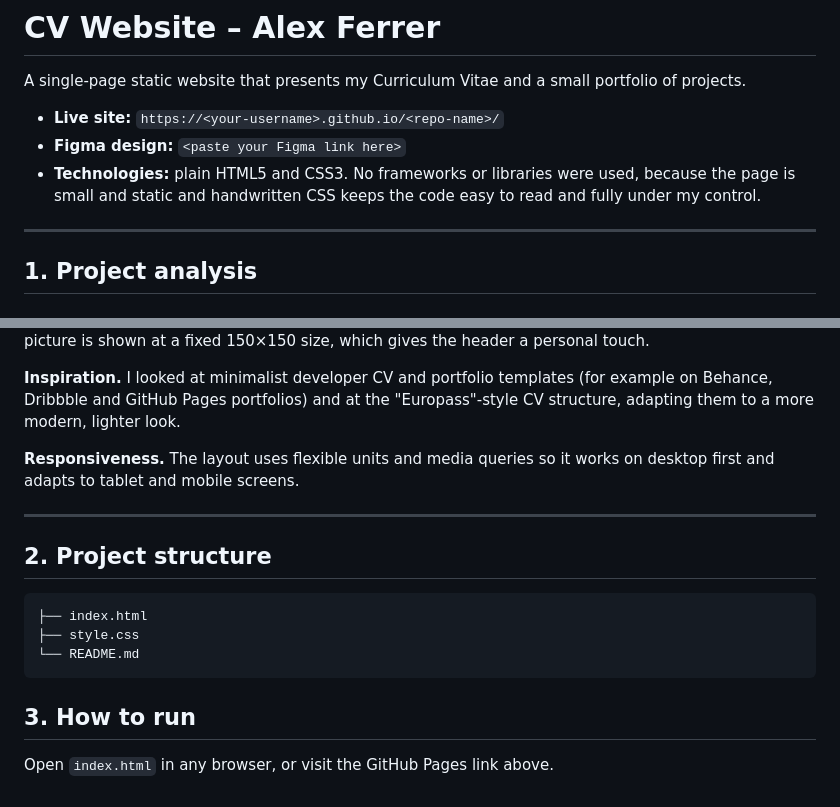
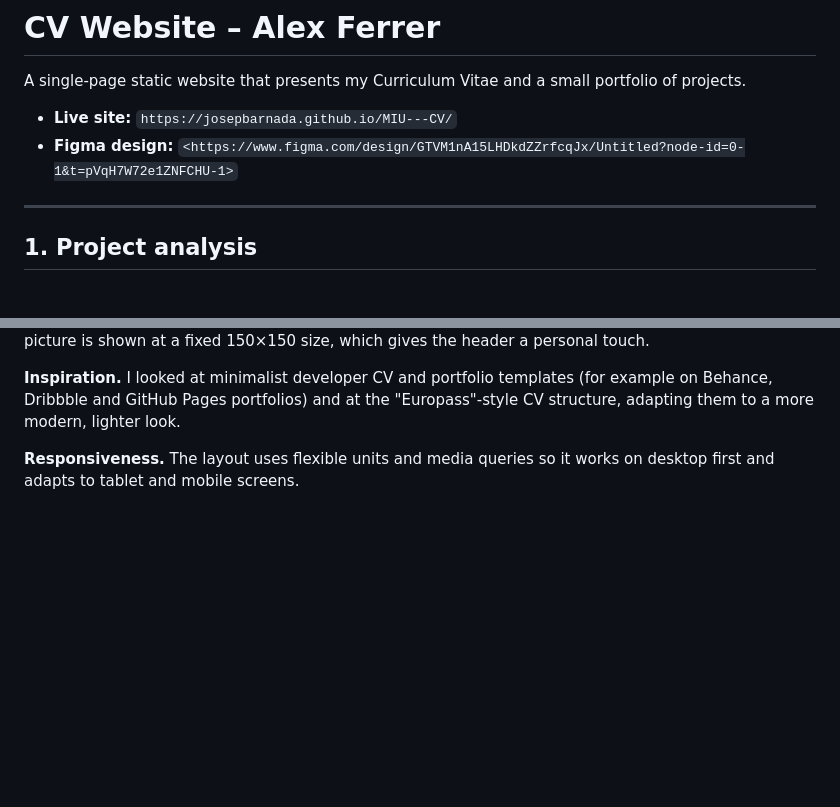
Before and after one commit to josepbarnada/MIU---CV, a Markdown page: README.md, 2 parts joined by grey strips. GitHub-like rendering; blank space fills up the shorter version.

````diff
--- a/README.md
+++ b/README.md
@@ -2,9 +2,8 @@
 
 A single-page static website that presents my Curriculum Vitae and a small portfolio of projects.
 
-- **Live site:** `https://<your-username>.github.io/<repo-name>/` <!-- replace after enabling GitHub Pages -->
-- **Figma design:** `<paste your Figma link here>`
-- **Technologies:** plain HTML5 and CSS3. No frameworks or libraries were used, because the page is small and static and handwritten CSS keeps the code easy to read and fully under my control.
+- **Live site:** `https://josepbarnada.github.io/MIU---CV/` <!-- replace after enabling GitHub Pages -->
+- **Figma design:** `<https://www.figma.com/design/GTVM1nA15LHDkdZZrfcqJx/Untitled?node-id=0-1&t=pVqH7W72e1ZNFCHU-1>`
 
 ---
 
@@ -63,17 +62,3 @@ Grouping the content in these blocks keeps the page short enough to scan without
 **Inspiration.** I looked at minimalist developer CV and portfolio templates (for example on Behance, Dribbble and GitHub Pages portfolios) and at the "Europass"-style CV structure, adapting them to a more modern, lighter look.
 
 **Responsiveness.** The layout uses flexible units and media queries so it works on desktop first and adapts to tablet and mobile screens.
-
----
-
-## 2. Project structure
-
-```
-├── index.html
-├── style.css
-└── README.md
-```
-
-## 3. How to run
-
-Open `index.html` in any browser, or visit the GitHub Pages link above.
````
